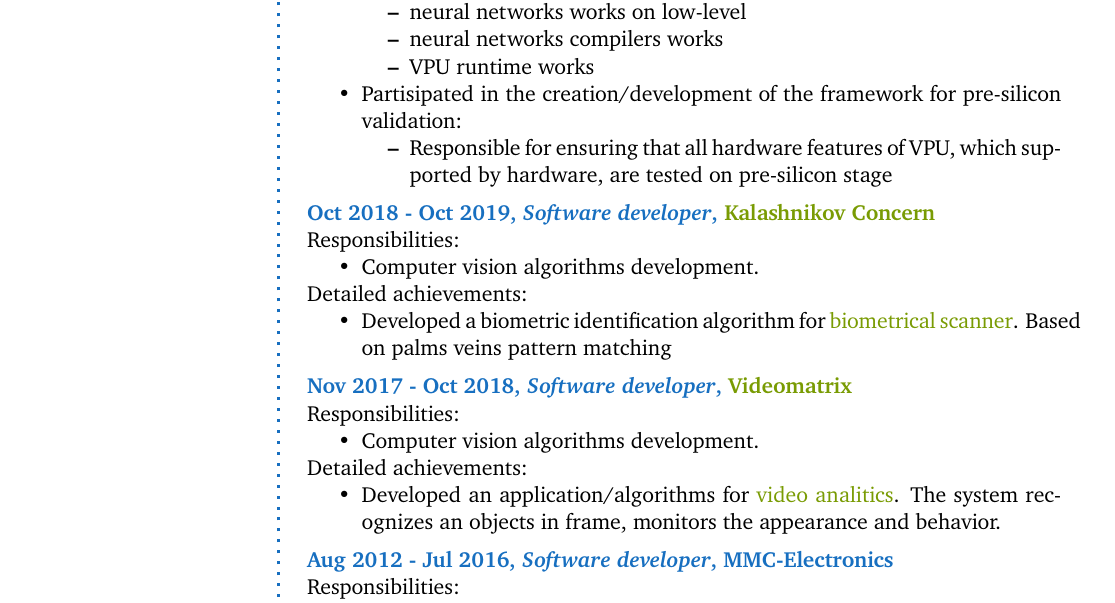
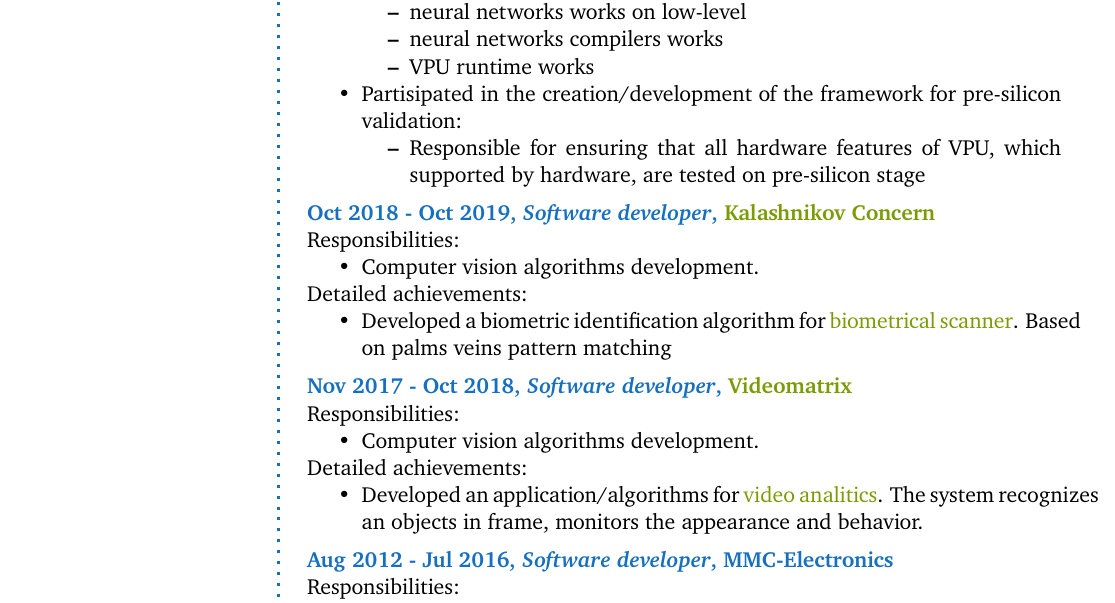
Before and after one commit to MikhailPedus/CV, a LaTeX CV (cv_15.tex): part of page 1 of 2, cut so that both start at the same text. Compiled offline with pdfLaTeX.

Commit message:
Disable word wrap

```diff
--- a/cv_15.tex
+++ b/cv_15.tex
@@ -92,7 +92,7 @@
 	\end{itemize}
 	\item Partisipated in the creation/development of the framework for pre-silicon validation:
 	\begin{itemize}
-		\item Responsible for ensuring that all hardware features of VPU, which supported by hardware, are tested on pre-silicon stage
+		\item Responsible for ensuring that all hardware features of VPU, which \mbox{supported} by hardware, are tested on pre-silicon stage
 	\end{itemize}
 \end{itemize}
 }
@@ -118,7 +118,7 @@
 \end{itemize}
 Detailed achievements:
 \begin{itemize}
-	\item Developed an application/algorithms for \href{https://en.videomatrix.ru/vmx-sila/}{video analitics}. The system recognizes an objects in frame, monitors the appearance and behavior.
+	\item Developed an application/algorithms for \href{https://en.videomatrix.ru/vmx-sila/}{video analitics}. The system \mbox{recognizes} an objects in frame, monitors the appearance and behavior.
 \end{itemize}
 }
 
```
Also changed, not shown: cv_15.pdf.
